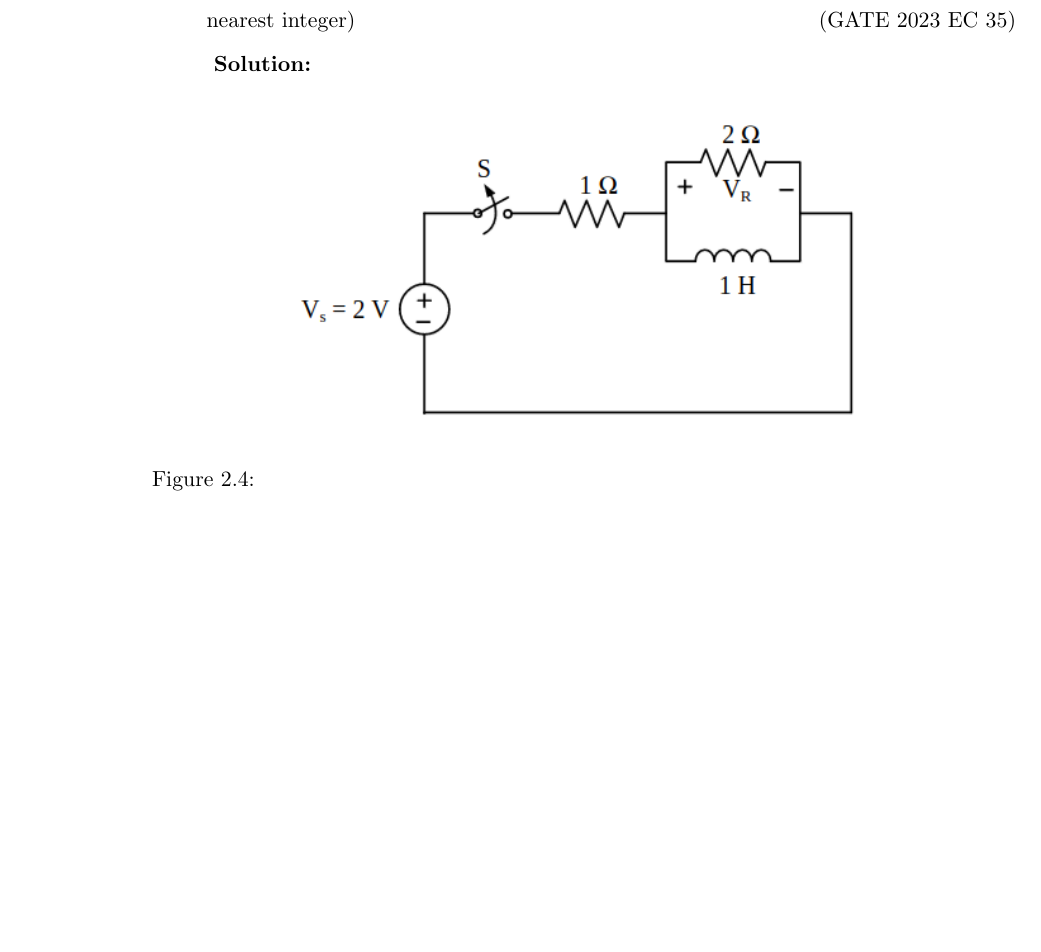
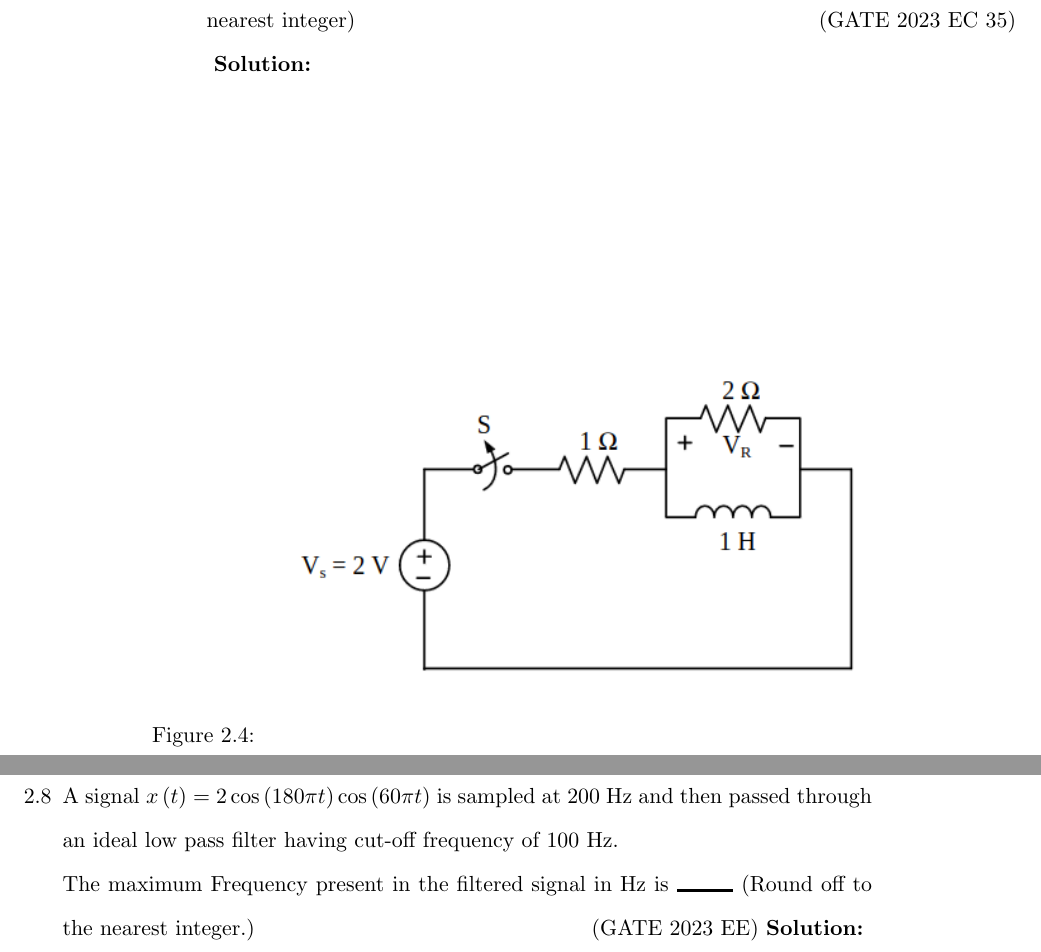
Before and after one commit to kmeghanasai/gate-signal, a LaTeX thesis (main.tex, which reads 2023/filters.tex): part of page 15 of 68 before the commit and two parts of pages 15 and 16 of 68 after it, the two joined at a grey line, cut so that both start at the same text, the shorter picture padded with empty space. Compiled offline with pdfLaTeX.

Commit message:
Q 63 EE GATE

```diff
--- a/2023/filters.tex
+++ b/2023/filters.tex
@@ -118,4 +118,9 @@ For the circuit shown,if $i=\sin 1000t$, the instantaneous value of the Thevenin
     \caption{ }
 \end{figure}
 \solution
+\pagebreak
+\item A signal $x\brak{t}=2\cos{(180\pi t)}\cos{(60\pi t)}$ is sampled at 200 Hz and then passed through an ideal low pass filter having cut-off frequency of 100 Hz.\\
+The maximum Frequency present in the filtered  signal in Hz is \rule{1cm}{0.5mm} (Round off to the nearest integer.) \hfill (GATE 2023 EE)
+\solution
+\pagebreak
 \end{enumerate}
```
